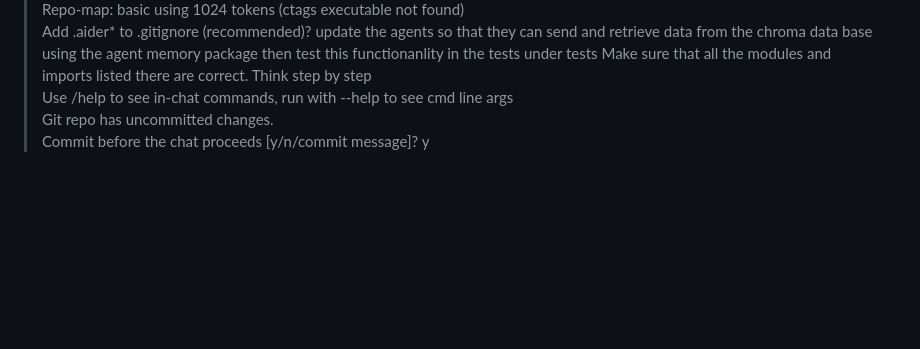
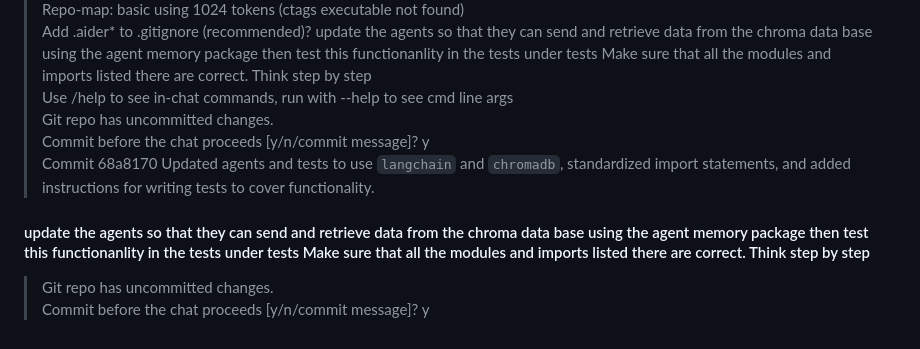
Before and after one commit to ZackBradshaw/ikigAI, a Markdown page: .aider.chat.history.md, the part around the change. Drawn GitHub-style; blank space fills up the shorter version.

Commit message:
Updated agents and tests to use `langchain` and `chromadb`, standardized import statements, and added instructions for writing tests to cover functionality.

```diff
--- a/.aider.chat.history.md
+++ b/.aider.chat.history.md
@@ -264,3 +264,8 @@ If you're still having issues, please let me know.
 > Use /help to see in-chat commands, run with --help to see cmd line args
 > Git repo has uncommitted changes.
 > Commit before the chat proceeds [y/n/commit message]? y
+> Commit 68a8170 Updated agents and tests to use `langchain` and `chromadb`, standardized import statements, and added instructions for writing tests to cover functionality.
+
+#### update the agents so that they can send and retrieve data from the chroma data base using the agent memory package then test this functionanlity in the tests under tests  Make sure that all the modules and imports listed there are correct. Think step by step
+> Git repo has uncommitted changes.
+> Commit before the chat proceeds [y/n/commit message]? y
```
